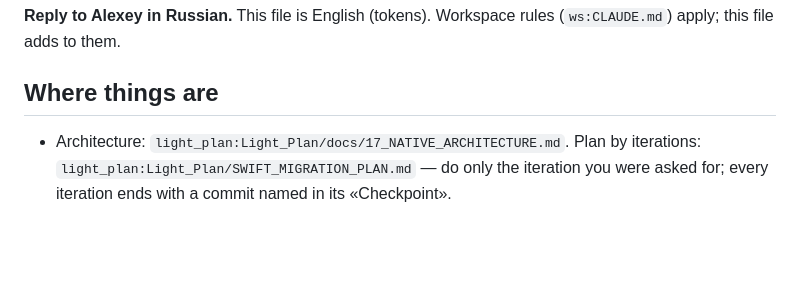
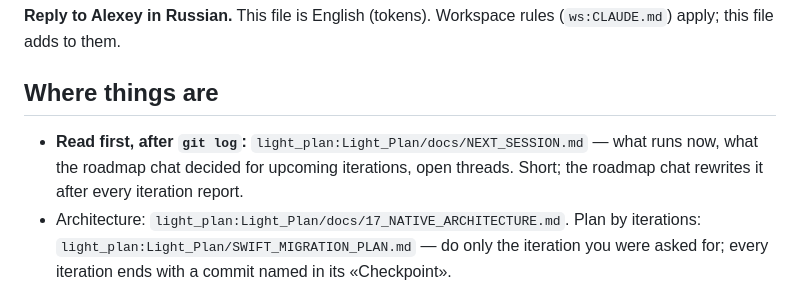
Before and after one commit to alexeynovopashin-lab/LightPlan, a Markdown page: CLAUDE.md, the part around the change. GitHub-like rendering; blank space fills up the shorter version.

Commit message:
Исполнитель начинает с docs/NEXT_SESSION.md после git log
Co-Authored-By: Claude Opus 5.5 <noreply@anthropic.com>

```diff
--- a/CLAUDE.md
+++ b/CLAUDE.md
@@ -5,6 +5,9 @@
 
 ## Where things are
 
+- **Read first, after `git log`:** `light_plan:Light_Plan/docs/NEXT_SESSION.md` —
+  what runs now, what the roadmap chat decided for upcoming iterations, open
+  threads. Short; the roadmap chat rewrites it after every iteration report.
 - Architecture: `light_plan:Light_Plan/docs/17_NATIVE_ARCHITECTURE.md`.
   Plan by iterations: `light_plan:Light_Plan/SWIFT_MIGRATION_PLAN.md` — do only
   the iteration you were asked for; every iteration ends with a commit named in
```
